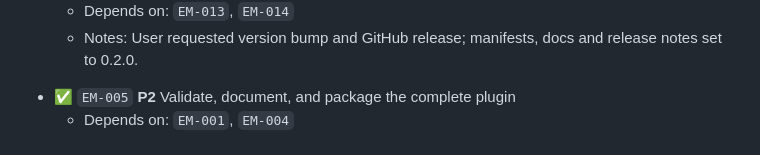
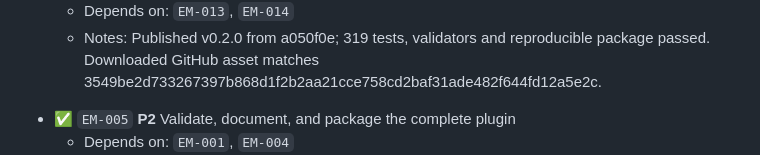
Before and after one commit to phense/engineering-method, a Markdown page: BACKLOG.md, the part around one of its changes. Drawn GitHub-style.

```diff
--- a/BACKLOG.md
+++ b/BACKLOG.md
@@ -110,5 +110,5 @@ Keep stable IDs unchanged. Order groups unblocker-first, then priority and depen
   - Depends on: `EM-013`, `EM-014`
-  - Notes: User requested version bump and GitHub release; manifests, docs and release notes set to 0.2.0.
+  - Notes: Published v0.2.0 from a050f0e; 319 tests, validators and reproducible package passed. Downloaded GitHub asset matches 3549be2d733267397b868d1f2b2aa21cce758cd2baf31ade482f644fd12a5e2c.
 <!-- engineering-method:backlog {"schema_version":1,"id":"EM-005","title":"Validate, document, and package the complete plugin","status":"complete","priority":"P2","parent_id":null,"depends_on":["EM-001","EM-004"],"notes":"All nine original gate criteria accepted on 0784c79 with explicit same-package evidence reuse, Claude checkpoint supplement and independently verified ownership metadata correction. Failed reports preserved; see docs/verification/EM-005-acceptance.md. Accidental Issues #1-38 removed with approval; local backlog remains canonical.","updated_at":"2026-09-05T19:11:37Z"} -->
 - ✅ `EM-005` **P2** Validate, document, and package the complete plugin
   - Depends on: `EM-001`, `EM-004`
```
Also changed, not shown: other parts of BACKLOG.md (+2 -2 lines).
